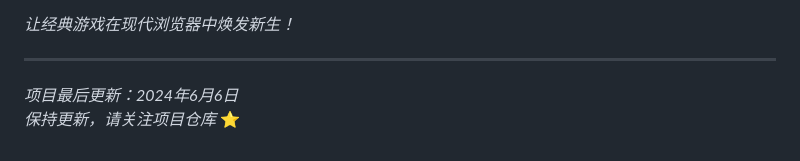
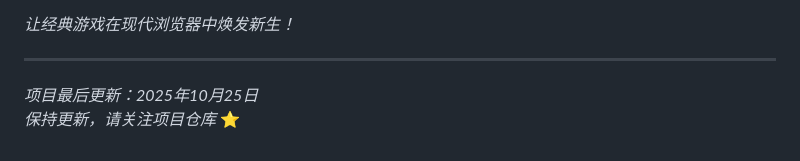
Before and after one commit to AWYXDXYB/Snake-Glide, a Markdown page: README.md, the part around the change. GitHub-like rendering.

```diff
--- a/README.md
+++ b/README.md
@@ -218,5 +218,5 @@ function gameUpdate() {
 *让经典游戏在现代浏览器中焕发新生！*
 
 ---
-*项目最后更新：2024年6月6日*
+*项目最后更新：2025年10月25日*
 *保持更新，请关注项目仓库* ⭐
```
